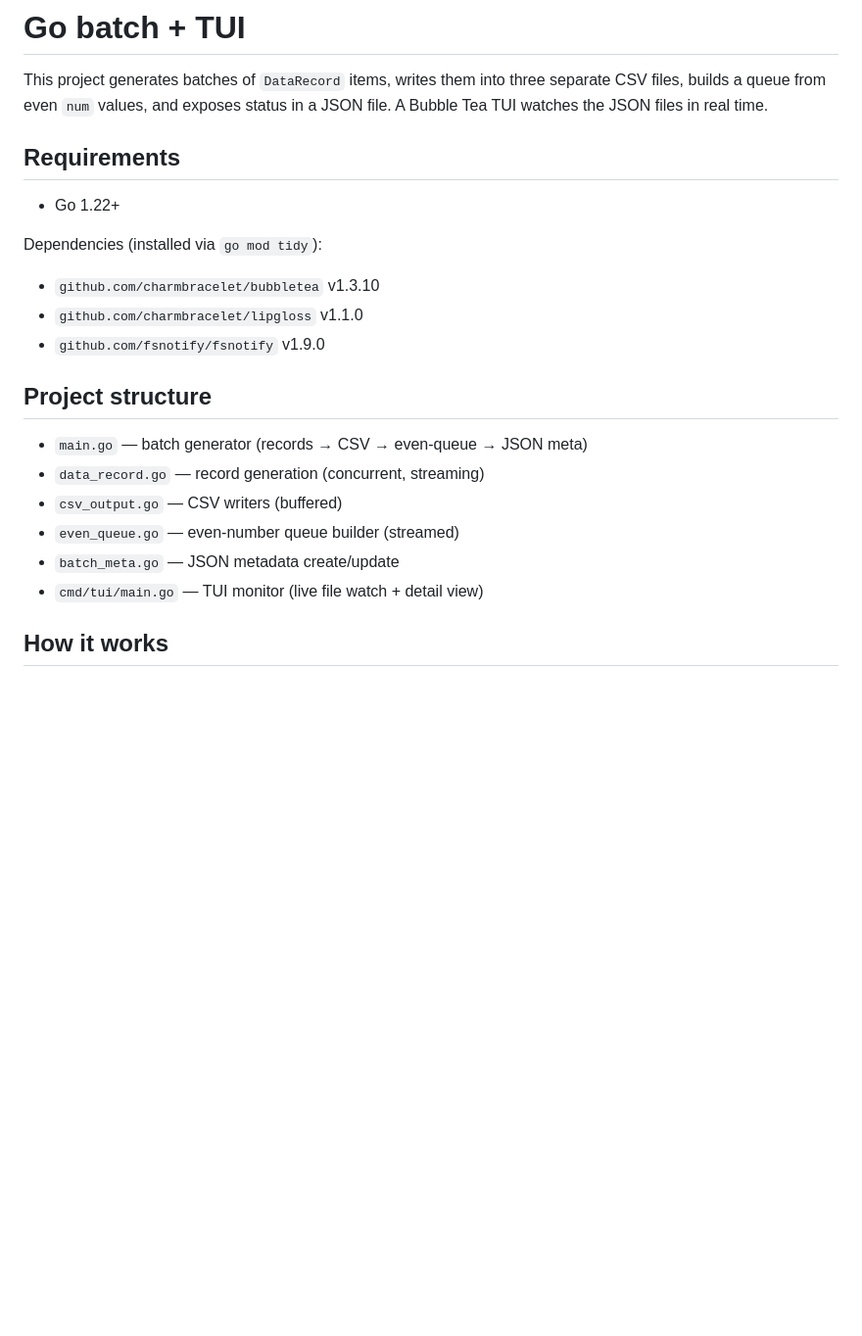
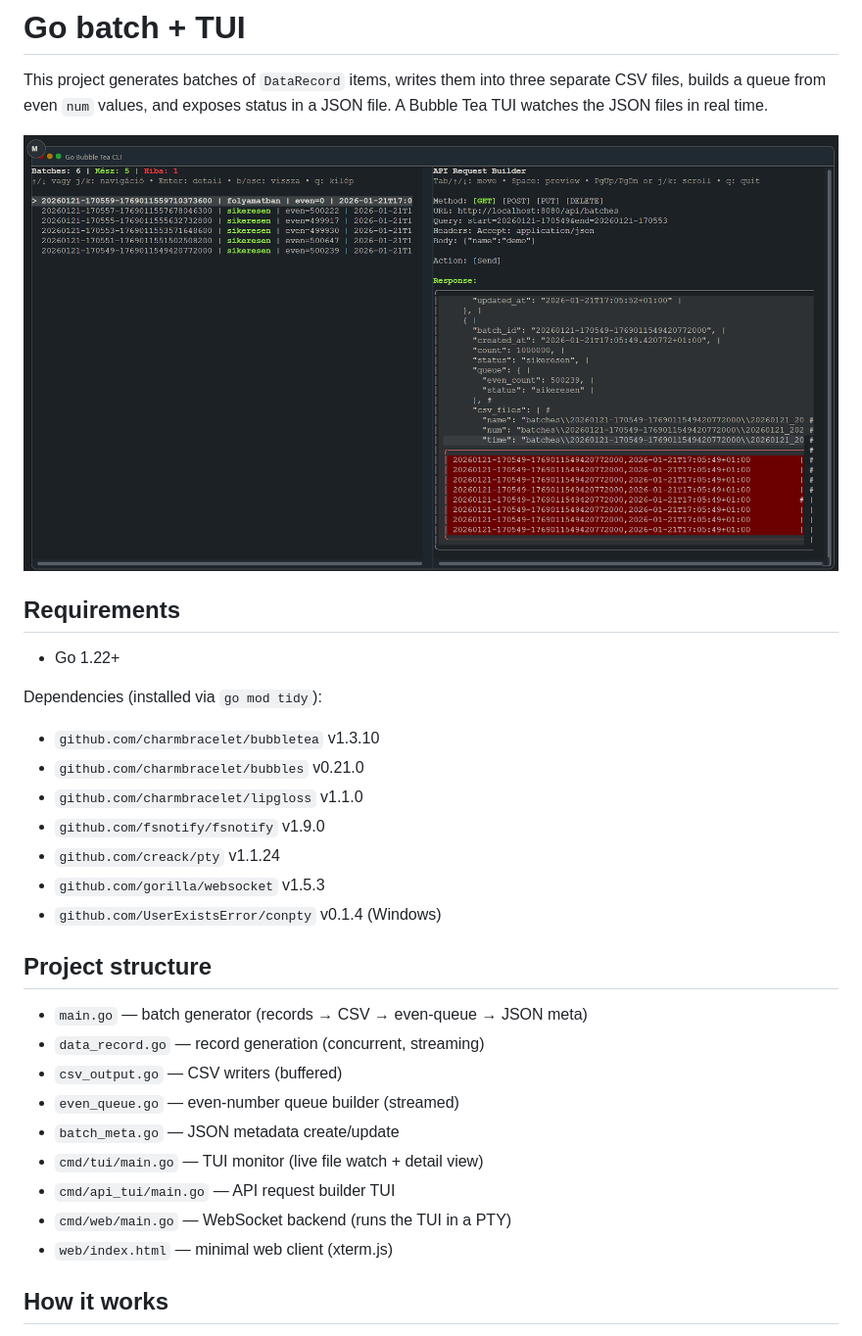
Before and after one commit to tamasbanyasz/go_bubbletea, a Markdown page: README.md, the part around the change printed below. Shown: that part at 98% size. GitHub-like rendering; pictures changed too: img/product.png (added); blank space fills up the shorter version.

```diff
--- a/README.md
+++ b/README.md
@@ -3,6 +3,8 @@
 This project generates batches of `DataRecord` items, writes them into three
 separate CSV files, builds a queue from even `num` values, and exposes status
 in a JSON file. A Bubble Tea TUI watches the JSON files in real time.
+
+![Merged TUI view](img/product.png)
 
 ## Requirements
 
@@ -10,8 +12,12 @@ in a JSON file. A Bubble Tea TUI watches the JSON files in real time.
 
 Dependencies (installed via `go mod tidy`):
 - `github.com/charmbracelet/bubbletea` v1.3.10
+- `github.com/charmbracelet/bubbles` v0.21.0
 - `github.com/charmbracelet/lipgloss` v1.1.0
 - `github.com/fsnotify/fsnotify` v1.9.0
+- `github.com/creack/pty` v1.1.24
+- `github.com/gorilla/websocket` v1.5.3
+- `github.com/UserExistsError/conpty` v0.1.4 (Windows)
 
 ## Project structure
 
@@ -21,6 +27,9 @@ Dependencies (installed via `go mod tidy`):
 - `even_queue.go` — even-number queue builder (streamed)
 - `batch_meta.go` — JSON metadata create/update
 - `cmd/tui/main.go` — TUI monitor (live file watch + detail view)
+- `cmd/api_tui/main.go` — API request builder TUI
+- `cmd/web/main.go` — WebSocket backend (runs the TUI in a PTY)
+- `web/index.html` — minimal web client (xterm.js)
 
 ## How it works
 
```
Also changed, not shown: other parts of README.md (+39 -0 lines), 14 other files.
